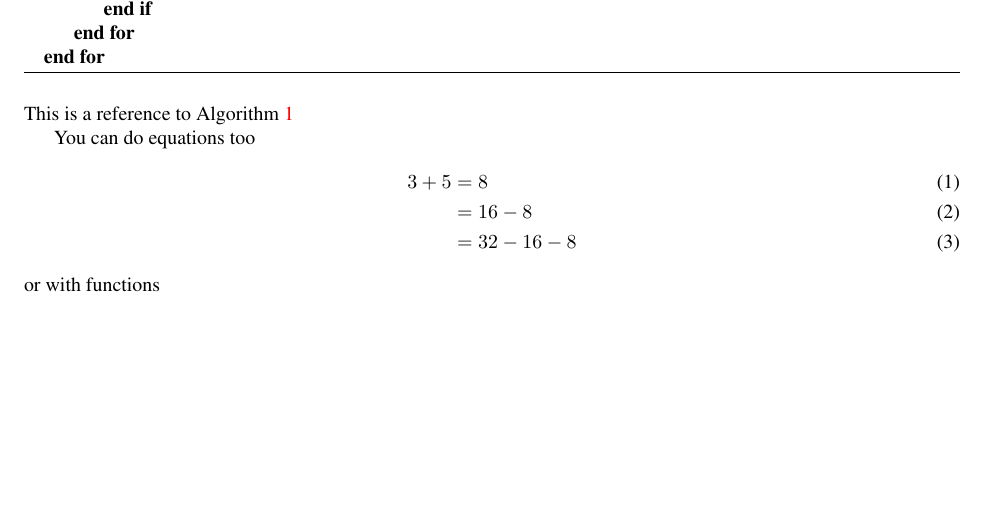
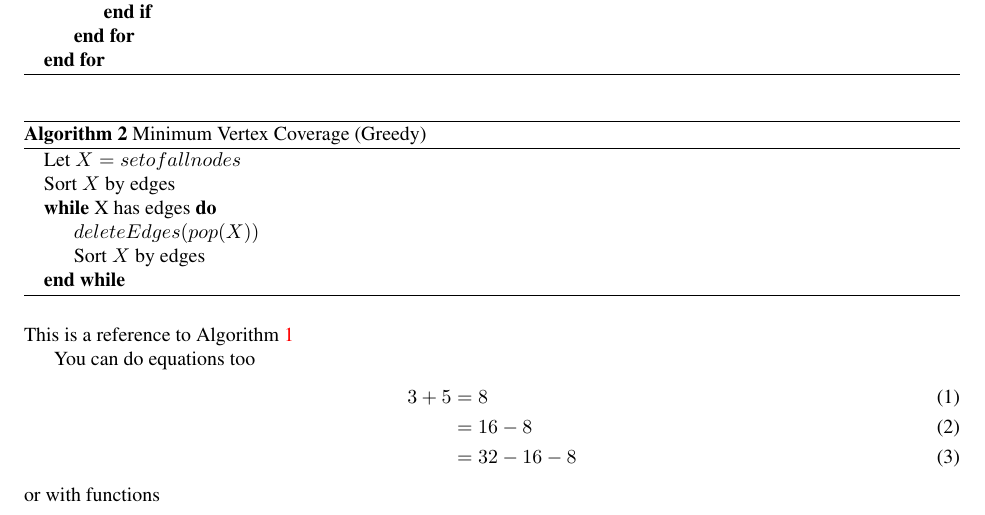
Before and after one commit to Nessphoro/KaggleNN, a LaTeX document (Tex/nn.tex): part of page 1 of 2, cut so that both start at the same text, the shorter picture padded with empty space. Compiled offline with pdfLaTeX.

Commit message:
Added algorithm for greedy coverage

```diff
--- a/Tex/nn.tex
+++ b/Tex/nn.tex
@@ -59,6 +59,18 @@ Useful citations are \cite{KW14,GKK13}.
 \end{algorithmic}
 \end{algorithm}
 
+\begin{algorithm}[H]
+\caption{Minimum Vertex Coverage (Greedy)}
+\begin{algorithmic}
+\State Let $X = set of all nodes$
+\State Sort $X$ by edges
+\While{X has edges}
+\State $deleteEdges(pop(X))$
+\State Sort $X$ by edges
+\EndWhile
+\end{algorithmic}
+\end{algorithm}
+
 This is a reference to \cref{alg:cool}
 
 You can do equations too
```
